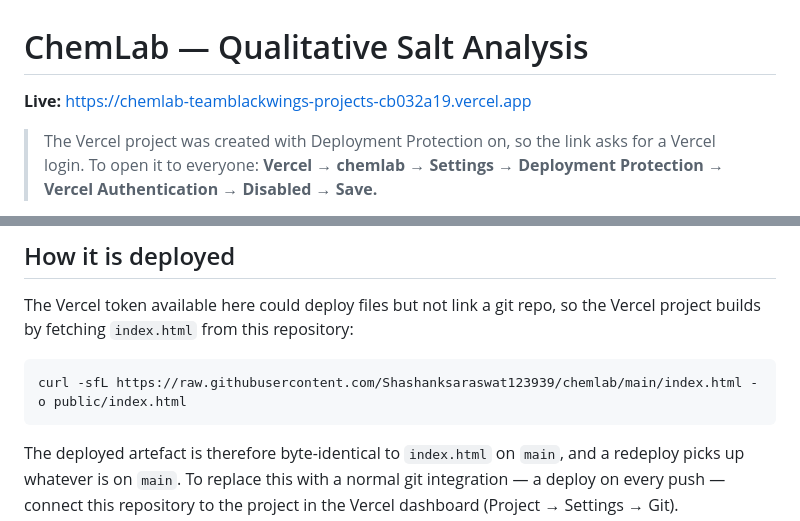
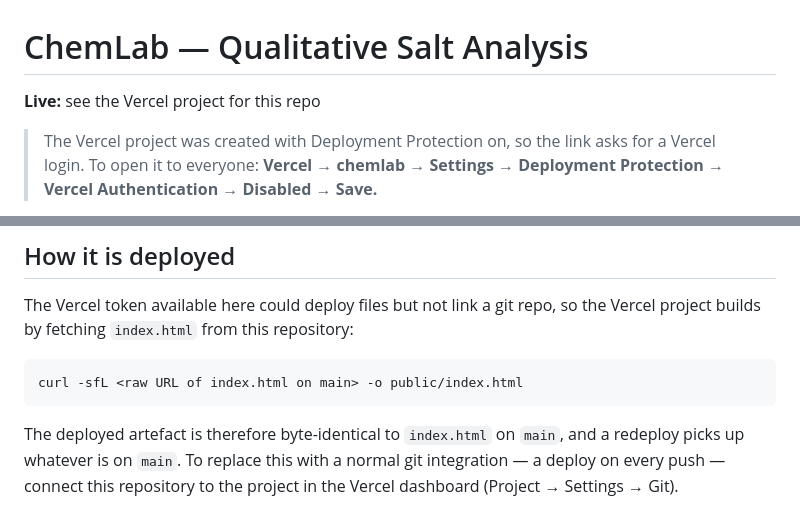
Before and after one commit to Shashanksaraswat123939/chemlab, a Markdown page: README.md, 2 parts joined by grey strips. Drawn GitHub-style.

Commit message:
Remove the account name from the README
Co-Authored-By: Claude Opus 5 <noreply@anthropic.com>

```diff
--- a/README.md
+++ b/README.md
@@ -1,6 +1,6 @@
 # ChemLab — Qualitative Salt Analysis
 
-**Live:** https://chemlab-teamblackwings-projects-cb032a19.vercel.app
+**Live:** see the Vercel project for this repo
 
 > The Vercel project was created with Deployment Protection on, so the link asks
 > for a Vercel login. To open it to everyone:
@@ -66,7 +66,7 @@ practical records.
 The Vercel token available here could deploy files but not link a git repo, so
 the Vercel project builds by fetching `index.html` from this repository:
 
-    curl -sfL https://raw.githubusercontent.com/Shashanksaraswat123939/chemlab/main/index.html -o public/index.html
+    curl -sfL <raw URL of index.html on main> -o public/index.html
 
 The deployed artefact is therefore byte-identical to `index.html` on `main`, and a
 redeploy picks up whatever is on `main`. To replace this with a normal git
```
